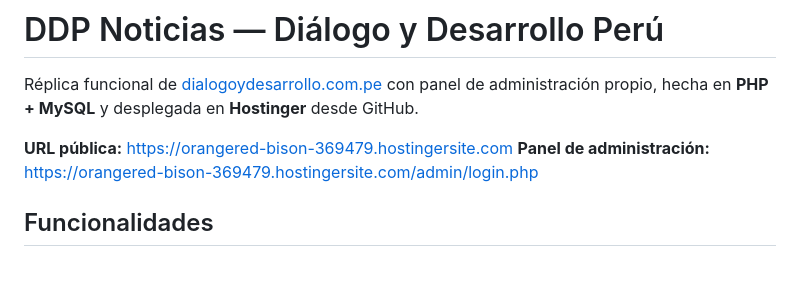
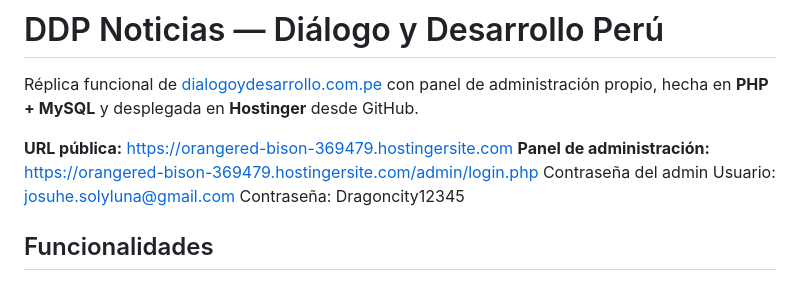
Before and after one commit to JosuheM/reportaje, a Markdown page: README.md, the part around the change. Rendered like a GitHub page.

```diff
--- a/README.md
+++ b/README.md
@@ -4,7 +4,9 @@ Réplica funcional de [dialogoydesarrollo.com.pe](https://www.dialogoydesarrollo
 
 **URL pública:** https://orangered-bison-369479.hostingersite.com
 **Panel de administración:** https://orangered-bison-369479.hostingersite.com/admin/login.php
-
+Contraseña del admin
+Usuario: josuhe.solyluna@gmail.com
+Contraseña: Dragoncity12345
 ## Funcionalidades
 
 - Sitio público dinámico: Reportajes (con paginación), Noticias, Boletín NTEP, Podcast y Especiales.
```
